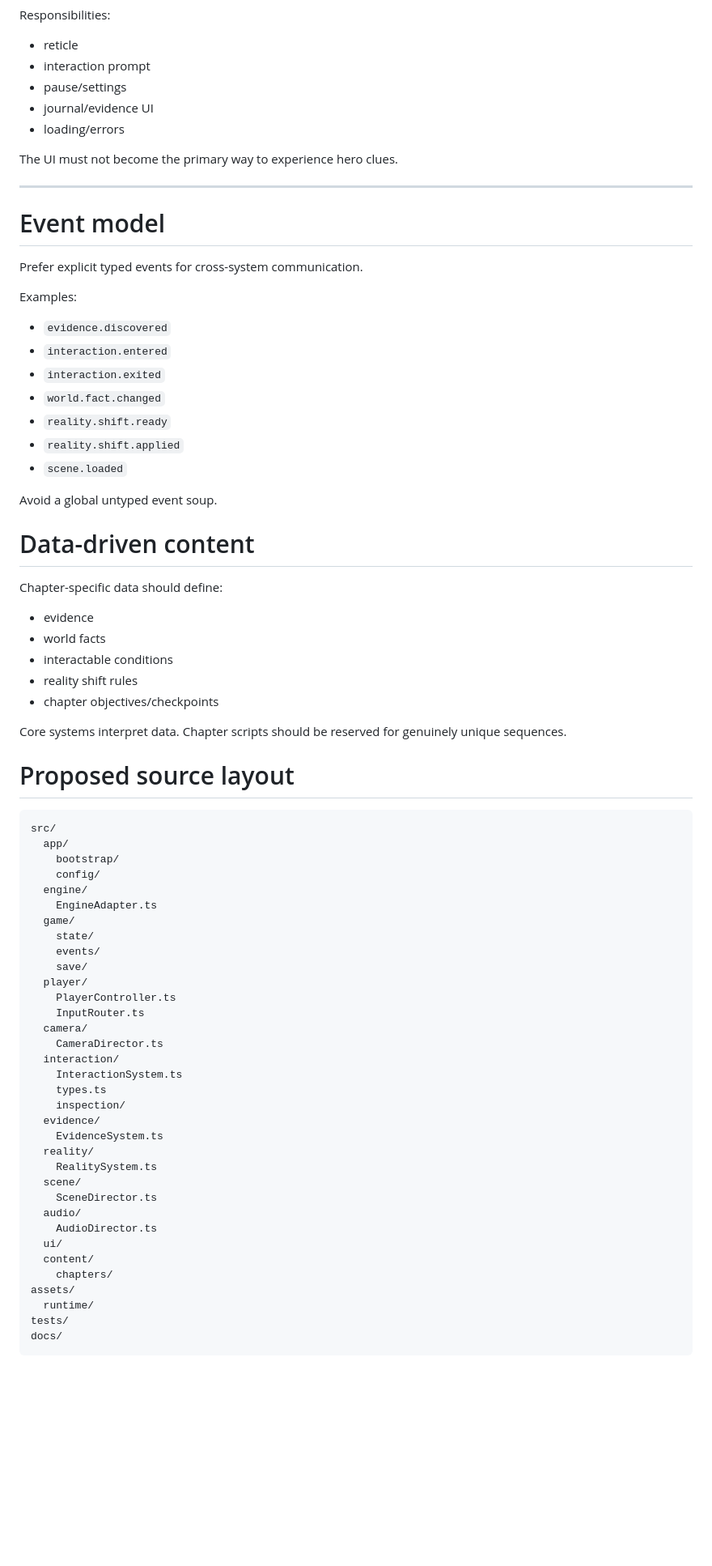
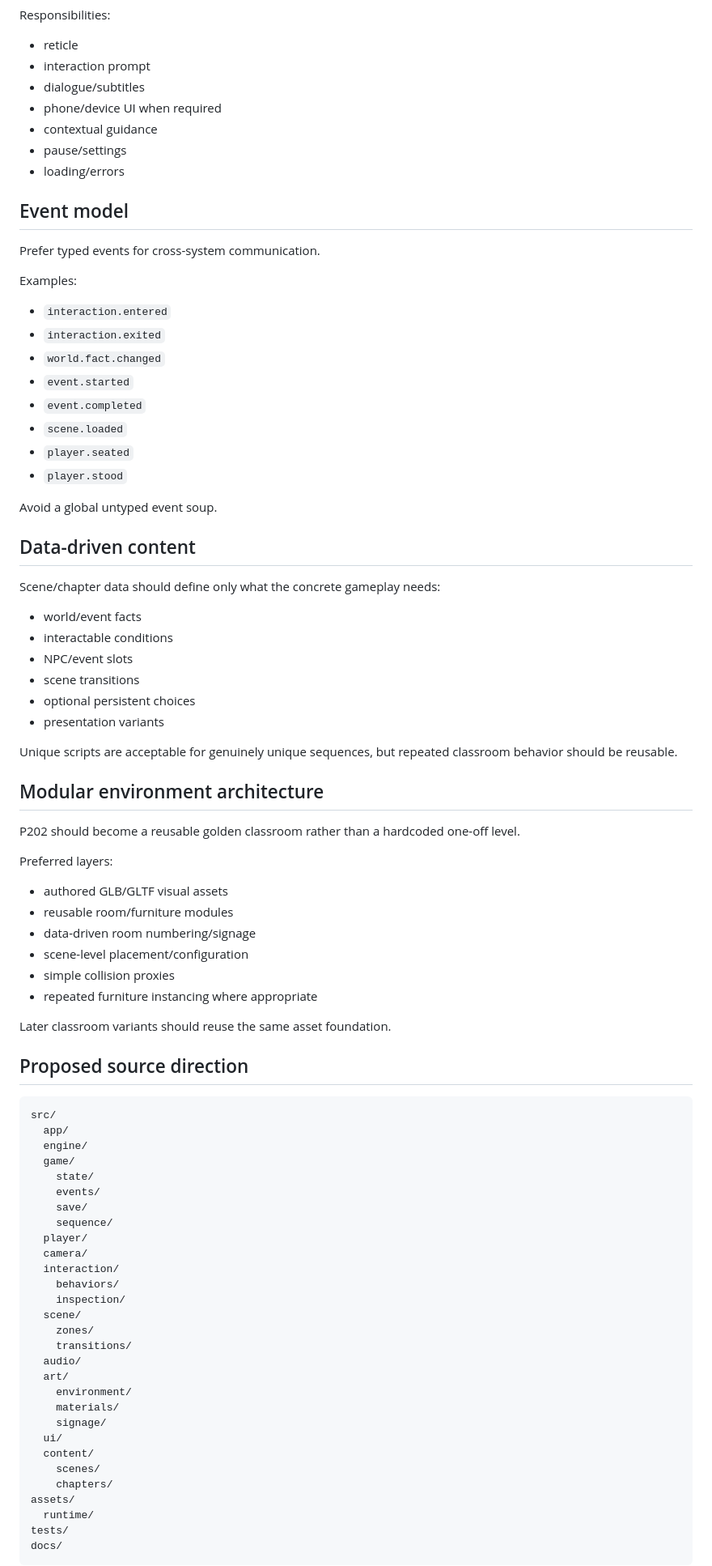
Before and after one commit to phambac2k701-blip/farm_pro_max, a Markdown page: docs/ARCHITECTURE.md, the part around one of its changes. Shown at 81% size. Drawn GitHub-style; blank space fills up the shorter version.

Commit message:
docs: generalize architecture after story reset

````diff
--- a/docs/ARCHITECTURE.md
+++ b/docs/ARCHITECTURE.md
@@ -120,70 +135,81 @@ Responsibilities:
 Responsibilities:
 - reticle
 - interaction prompt
+- dialogue/subtitles
+- phone/device UI when required
+- contextual guidance
 - pause/settings
-- journal/evidence UI
 - loading/errors
 
-The UI must not become the primary way to experience hero clues.
+## Event model
 
----
-
-# Event model
-Prefer explicit typed events for cross-system communication.
+Prefer typed events for cross-system communication.
 
 Examples:
-- `evidence.discovered`
 - `interaction.entered`
 - `interaction.exited`
 - `world.fact.changed`
-- `reality.shift.ready`
-- `reality.shift.applied`
+- `event.started`
+- `event.completed`
 - `scene.loaded`
+- `player.seated`
+- `player.stood`
 
 Avoid a global untyped event soup.
 
-# Data-driven content
-Chapter-specific data should define:
-- evidence
-- world facts
+## Data-driven content
+
+Scene/chapter data should define only what the concrete gameplay needs:
+- world/event facts
 - interactable conditions
-- reality shift rules
-- chapter objectives/checkpoints
+- NPC/event slots
+- scene transitions
+- optional persistent choices
+- presentation variants
 
-Core systems interpret data.
-Chapter scripts should be reserved for genuinely unique sequences.
+Unique scripts are acceptable for genuinely unique sequences, but repeated classroom behavior should be reusable.
 
-# Proposed source layout
+## Modular environment architecture
+
+P202 should become a reusable golden classroom rather than a hardcoded one-off level.
+
+Preferred layers:
+- authored GLB/GLTF visual assets
+- reusable room/furniture modules
+- data-driven room numbering/signage
+- scene-level placement/configuration
+- simple collision proxies
+- repeated furniture instancing where appropriate
+
+Later classroom variants should reuse the same asset foundation.
+
+## Proposed source direction
+
 ```text
 src/
   app/
-    bootstrap/
-    config/
   engine/
-    EngineAdapter.ts
   game/
     state/
     events/
     save/
+    sequence/
   player/
-    PlayerController.ts
-    InputRouter.ts
   camera/
-    CameraDirector.ts
   interaction/
-    InteractionSystem.ts
-    types.ts
+    behaviors/
     inspection/
-  evidence/
-    EvidenceSystem.ts
-  reality/
-    RealitySystem.ts
   scene/
-    SceneDirector.ts
+    zones/
+    transitions/
   audio/
-    AudioDirector.ts
+  art/
+    environment/
+    materials/
+    signage/
   ui/
   content/
+    scenes/
     chapters/
 assets/
   runtime/
````
Also changed, not shown: other parts of docs/ARCHITECTURE.md (+81 -59 lines).
